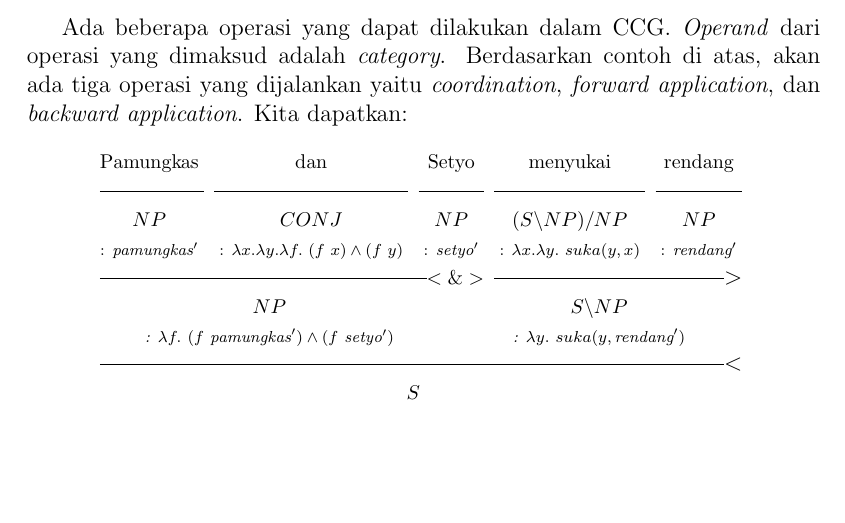
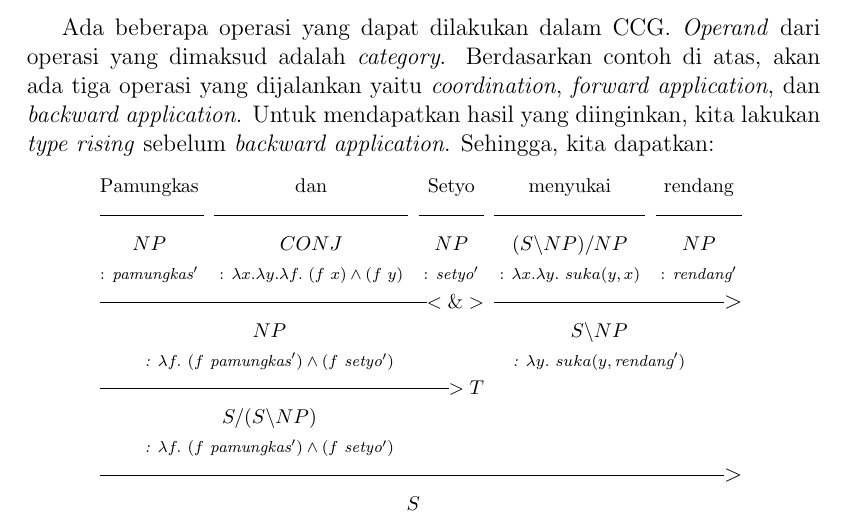
Before and after one commit to wisn/skripsi, a LaTeX book (main.tex, which reads Kajian-Pustaka.tex): part of page 9 of 12, cut so that both start at the same text, the shorter picture padded with empty space. Compiled offline with pdfLaTeX.

Commit message:
Fix CCG evaluation. Use type rising as well.

```diff
--- a/Kajian-Pustaka.tex
+++ b/Kajian-Pustaka.tex
@@ -76,7 +76,10 @@ Dengan kamus seperti tersebut, apabila kita memiliki kalimat
 Ada beberapa operasi yang dapat dilakukan dalam CCG. \textit{Operand} dari operasi
 yang dimaksud adalah \textit{category}. Berdasarkan contoh di atas, akan ada tiga
 operasi yang dijalankan yaitu \textit{coordination}, \textit{forward application},
-dan \textit{backward application}. Kita dapatkan:
+dan \textit{backward application}.
+Untuk mendapatkan hasil yang diinginkan, kita lakukan \textit{type rising} sebelum
+\textit{backward application}.
+Sehingga, kita dapatkan:
 
 \begin{center}
   \bgroup
@@ -118,9 +121,21 @@ dan \textit{backward application}. Kita dapatkan:
       & & &\\
     \TABrule & \TABrule &
       \TABrule & \TABrule &
+      \TABrule\CCGTR & &
+      & & &\\
+    & &
+      ?{^{$S/(S\backslash NP)$}}
+      \ \ \ \ \ \ \ \ \
+      & & & & & & &\\
+    & &
+      ?{*: $\lambda f.\ (f\ \so{pamungkas}) \land (f\ \so{setyo})$}
+      \ \ \ \ \ \ \ \ \
+      & & & & & & &\\
+    \TABrule & \TABrule &
       \TABrule & \TABrule &
       \TABrule & \TABrule &
-      \TABrule\CCGBA &\\
+      \TABrule & \TABrule &
+      \TABrule\CCGFA &\\
     & & &
       ?{^{$S$}}
       & & & & & &\\
--- a/main.tex
+++ b/main.tex
@@ -49,6 +49,8 @@
   \rlap{\kern.5\dimexpr\tabbed@gap\relax\llap{\fboxsep=0pt\colorbox{white}{$<$}}}}
 \newcommand\CCGCOOR{%
   \rlap{\kern.5\dimexpr\tabbed@gap\relax\llap{\fboxsep=0pt\colorbox{white}{\footnotesize $<\&>$}}}}
+\newcommand\CCGTR{%
+  \rlap{\kern.5\dimexpr\tabbed@gap\relax\llap{\fboxsep=0pt\colorbox{white}{\footnotesize $>T$}}}}
 %
 \makeatother
 
```
Also changed, not shown: README.md, main.pdf.
